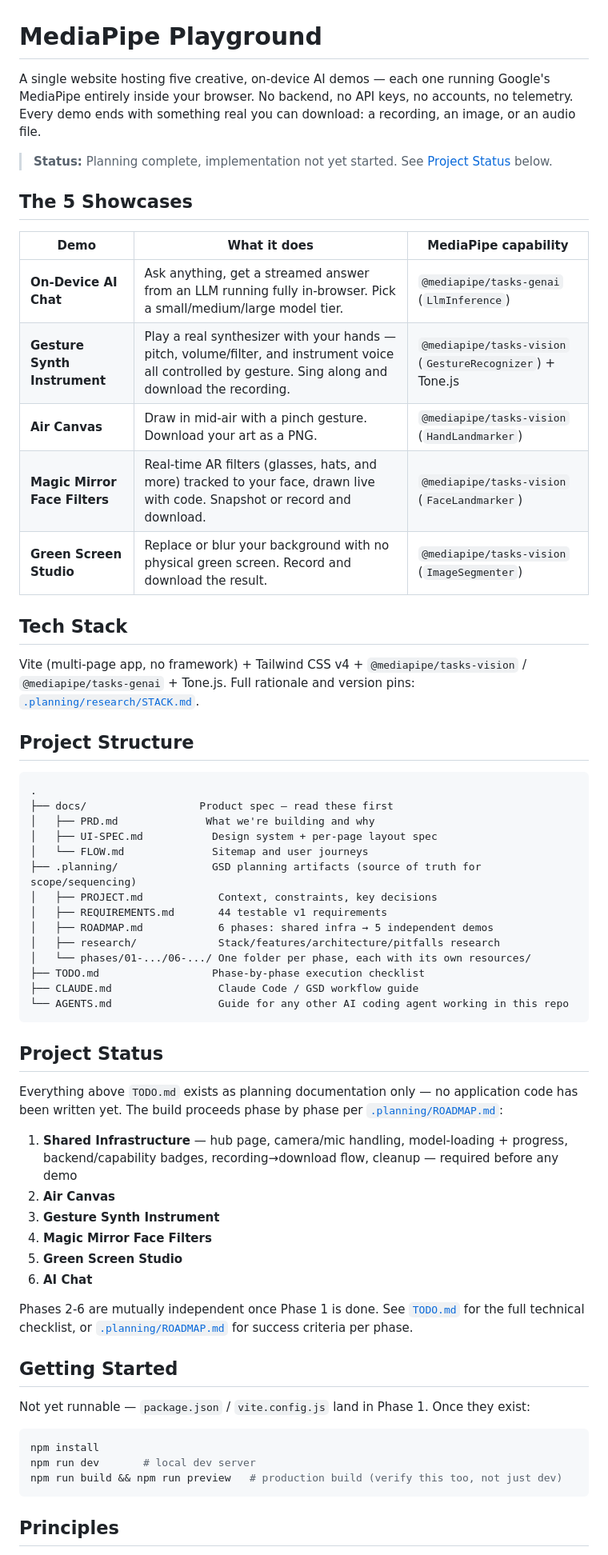
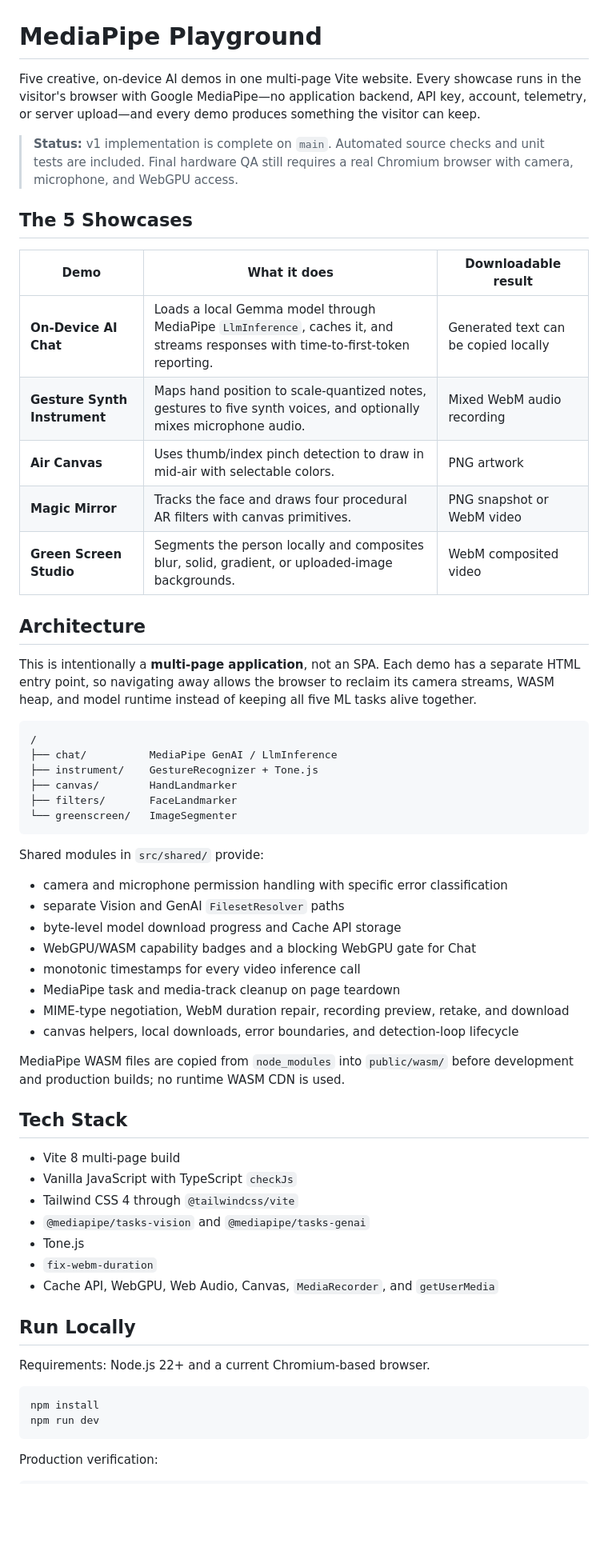
Before and after one commit to peterish8/client-ai, a Markdown page: README.md, the part around one of its changes. Shown at 80% size. Drawn GitHub-style; blank space fills up the shorter version.

Commit message:
docs: update README for completed v1 implementation

````diff
--- a/README.md
+++ b/README.md
@@ -1,64 +1,63 @@
 # MediaPipe Playground
 
-A single website hosting five creative, on-device AI demos — each one running Google's MediaPipe entirely inside your browser. No backend, no API keys, no accounts, no telemetry. Every demo ends with something real you can download: a recording, an image, or an audio file.
+Five creative, on-device AI demos in one multi-page Vite website. Every showcase runs in the visitor's browser with Google MediaPipe—no application backend, API key, account, telemetry, or server upload—and every demo produces something the visitor can keep.
 
-> **Status:** Planning complete, implementation not yet started. See [Project Status](#project-status) below.
+> **Status:** v1 implementation is complete on `main`. Automated source checks and unit tests are included. Final hardware QA still requires a real Chromium browser with camera, microphone, and WebGPU access.
 
 ## The 5 Showcases
 
-| Demo | What it does | MediaPipe capability |
-|------|---------------|------------------------|
-| **On-Device AI Chat** | Ask anything, get a streamed answer from an LLM running fully in-browser. Pick a small/medium/large model tier. | `@mediapipe/tasks-genai` (`LlmInference`) |
-| **Gesture Synth Instrument** | Play a real synthesizer with your hands — pitch, volume/filter, and instrument voice all controlled by gesture. Sing along and download the recording. | `@mediapipe/tasks-vision` (`GestureRecognizer`) + Tone.js |
-| **Air Canvas** | Draw in mid-air with a pinch gesture. Download your art as a PNG. | `@mediapipe/tasks-vision` (`HandLandmarker`) |
-| **Magic Mirror Face Filters** | Real-time AR filters (glasses, hats, and more) tracked to your face, drawn live with code. Snapshot or record and download. | `@mediapipe/tasks-vision` (`FaceLandmarker`) |
-| **Green Screen Studio** | Replace or blur your background with no physical green screen. Record and download the result. | `@mediapipe/tasks-vision` (`ImageSegmenter`) |
+| Demo | What it does | Downloadable result |
+|---|---|---|
+| **On-Device AI Chat** | Loads a local Gemma model through MediaPipe `LlmInference`, caches it, and streams responses with time-to-first-token reporting. | Generated text can be copied locally |
+| **Gesture Synth Instrument** | Maps hand position to scale-quantized notes, gestures to five synth voices, and optionally mixes microphone audio. | Mixed WebM audio recording |
+| **Air Canvas** | Uses thumb/index pinch detection to draw in mid-air with selectable colors. | PNG artwork |
+| **Magic Mirror** | Tracks the face and draws four procedural AR filters with canvas primitives. | PNG snapshot or WebM video |
+| **Green Screen Studio** | Segments the person locally and composites blur, solid, gradient, or uploaded-image backgrounds. | WebM composited video |
+
+## Architecture
+
+This is intentionally a **multi-page application**, not an SPA. Each demo has a separate HTML entry point, so navigating away allows the browser to reclaim its camera streams, WASM heap, and model runtime instead of keeping all five ML tasks alive together.
+
+```text
+/
+├── chat/          MediaPipe GenAI / LlmInference
+├── instrument/    GestureRecognizer + Tone.js
+├── canvas/        HandLandmarker
+├── filters/       FaceLandmarker
+└── greenscreen/   ImageSegmenter
+```
+
+Shared modules in `src/shared/` provide:
+
+- camera and microphone permission handling with specific error classification
+- separate Vision and GenAI `FilesetResolver` paths
+- byte-level model download progress and Cache API storage
+- WebGPU/WASM capability badges and a blocking WebGPU gate for Chat
+- monotonic timestamps for every video inference call
+- MediaPipe task and media-track cleanup on page teardown
+- MIME-type negotiation, WebM duration repair, recording preview, retake, and download
+- canvas helpers, local downloads, error boundaries, and detection-loop lifecycle
+
+MediaPipe WASM files are copied from `node_modules` into `public/wasm/` before development and production builds; no runtime WASM CDN is used.
 
 ## Tech Stack
 
-Vite (multi-page app, no framework) + Tailwind CSS v4 + `@mediapipe/tasks-vision` / `@mediapipe/tasks-genai` + Tone.js. Full rationale and version pins: [`.planning/research/STACK.md`](.planning/research/STACK.md).
+- Vite 8 multi-page build
+- Vanilla JavaScript with TypeScript `checkJs`
+- Tailwind CSS 4 through `@tailwindcss/vite`
+- `@mediapipe/tasks-vision` and `@mediapipe/tasks-genai`
+- Tone.js
+- `fix-webm-duration`
+- Cache API, WebGPU, Web Audio, Canvas, `MediaRecorder`, and `getUserMedia`
 
-## Project Structure
+## Run Locally
 
-```
-.
-├── docs/                  Product spec — read these first
-│   ├── PRD.md              What we're building and why
-│   ├── UI-SPEC.md           Design system + per-page layout spec
-│   └── FLOW.md              Sitemap and user journeys
-├── .planning/               GSD planning artifacts (source of truth for scope/sequencing)
-│   ├── PROJECT.md            Context, constraints, key decisions
-│   ├── REQUIREMENTS.md       44 testable v1 requirements
-│   ├── ROADMAP.md            6 phases: shared infra → 5 independent demos
-│   ├── research/             Stack/features/architecture/pitfalls research
-│   └── phases/01-.../06-.../ One folder per phase, each with its own resources/
-├── TODO.md                  Phase-by-phase execution checklist
-├── CLAUDE.md                 Claude Code / GSD workflow guide
-└── AGENTS.md                 Guide for any other AI coding agent working in this repo
-```
-
-## Project Status
-
-Everything above `TODO.md` exists as planning documentation only — no application code has been written yet. The build proceeds phase by phase per [`.planning/ROADMAP.md`](.planning/ROADMAP.md):
-
-1. **Shared Infrastructure** — hub page, camera/mic handling, model-loading + progress, backend/capability badges, recording→download flow, cleanup — required before any demo
-2. **Air Canvas**
-3. **Gesture Synth Instrument**
-4. **Magic Mirror Face Filters**
-5. **Green Screen Studio**
-6. **AI Chat**
-
-Phases 2-6 are mutually independent once Phase 1 is done. See [`TODO.md`](TODO.md) for the full technical checklist, or [`.planning/ROADMAP.md`](.planning/ROADMAP.md) for success criteria per phase.
-
-## Getting Started
-
-Not yet runnable — `package.json` / `vite.config.js` land in Phase 1. Once they exist:
+Requirements: Node.js 22+ and a current Chromium-based browser.
 
 ```bash
 npm install
-npm run dev       # local dev server
-npm run build && npm run preview   # production build (verify this too, not just dev)
+npm run dev
 ```
 
-## Principles
+Production verification:
 
````
Also changed, not shown: other parts of README.md (+28 -3 lines).
